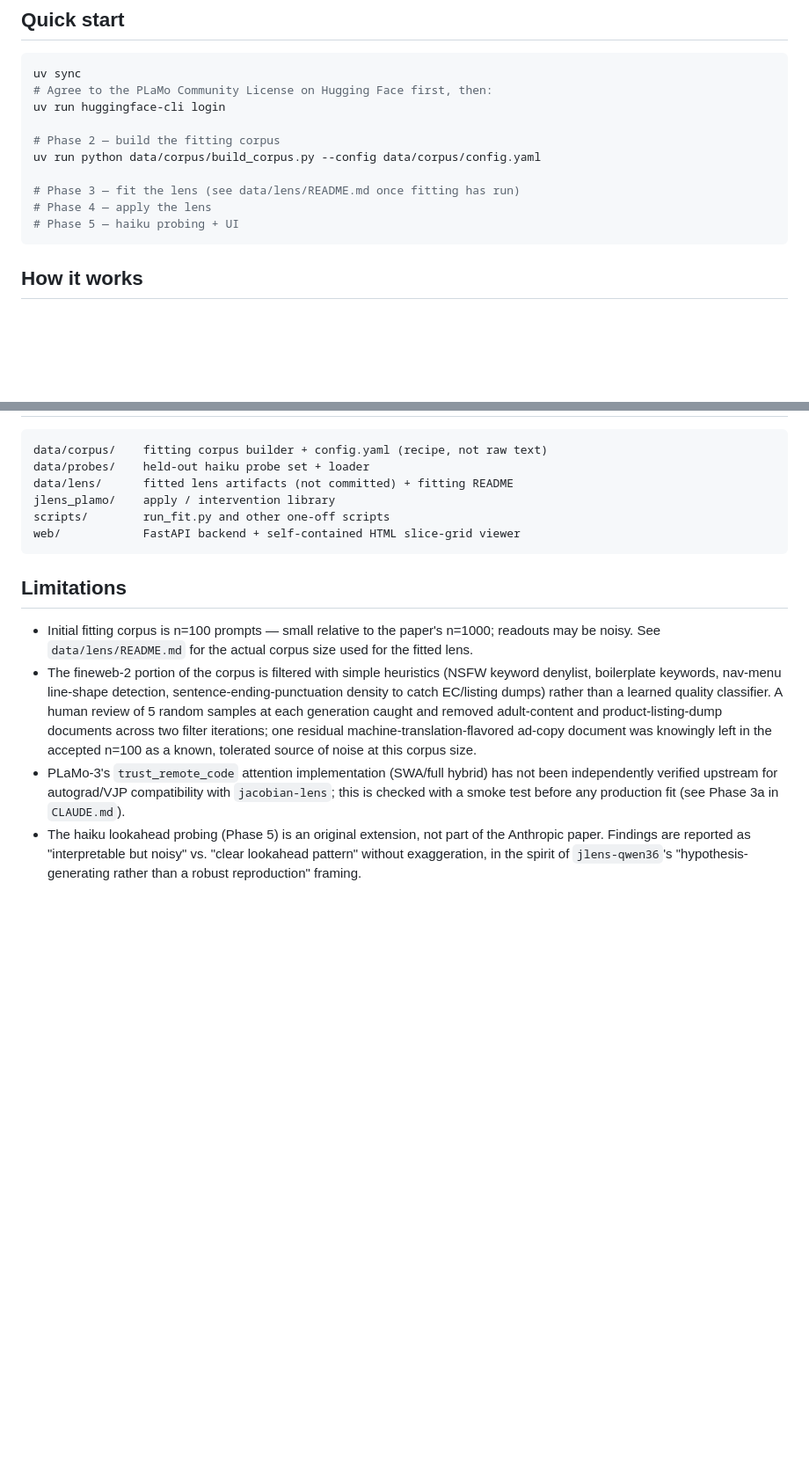
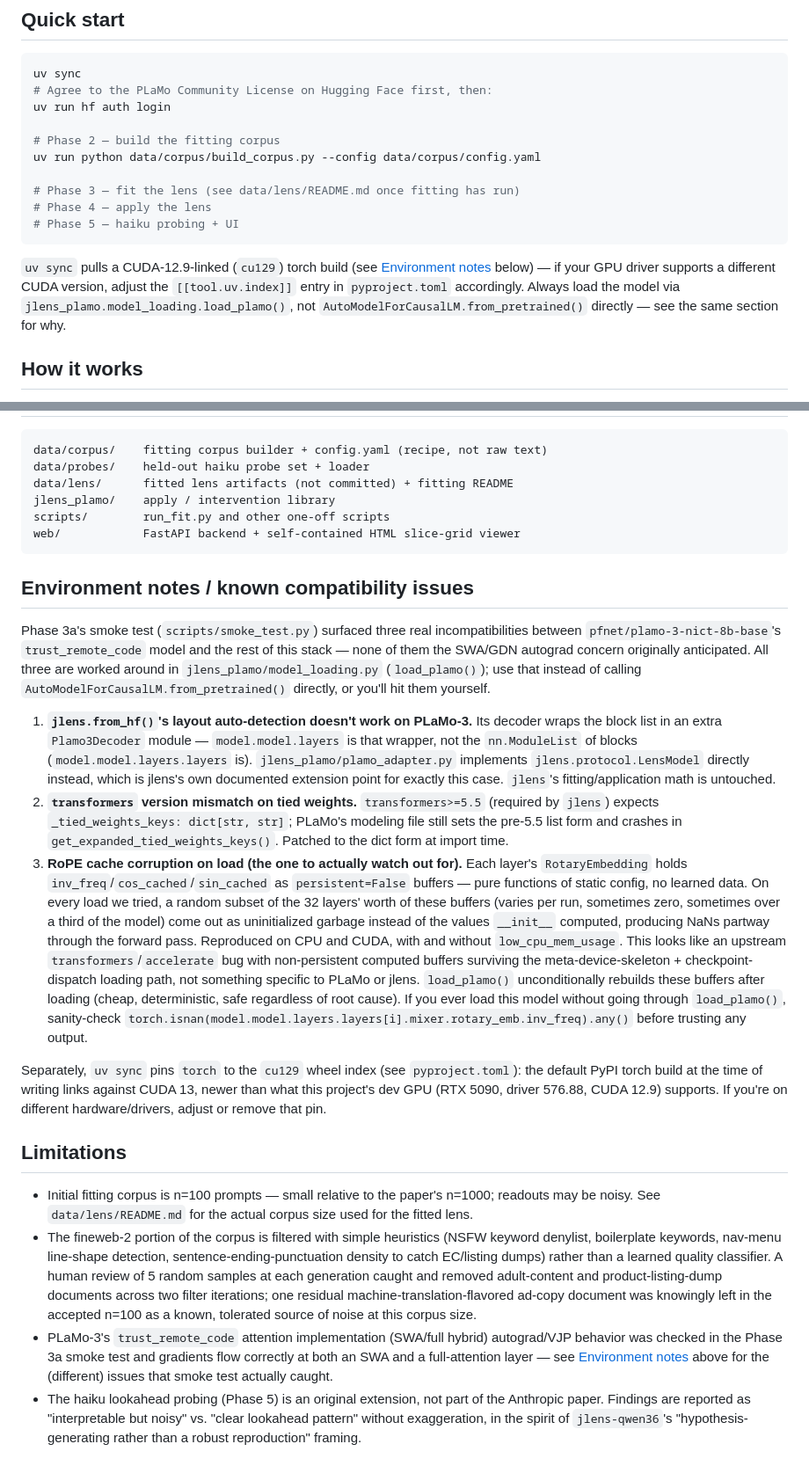
Before and after one commit to 50s-zerotohero/jlens-plamo, a Markdown page: README.md, 2 parts joined by grey strips. Shown at 88% size. Drawn GitHub-style; blank space fills up the shorter version.

Commit message:
docs: document Phase 3a compatibility findings in README
Adds an Environment notes section covering the three trust_remote_code /
transformers incompatibilities found while getting PLaMo-3 loading
(from_hf layout, tied-weights format, and the RoPE buffer corruption bug),
and points Quick start at load_plamo() and the cu129 torch pin. Otherwise
this knowledge only lived in the Phase 3a commit message and code comments.

Co-Authored-By: Claude Sonnet 5 <noreply@anthropic.com>

````diff
--- a/README.md
+++ b/README.md
@@ -18,7 +18,7 @@ replication of the Anthropic paper. See [Limitations](#limitations) below.
 ```bash
 uv sync
 # Agree to the PLaMo Community License on Hugging Face first, then:
-uv run huggingface-cli login
+uv run hf auth login
 
 # Phase 2 — build the fitting corpus
 uv run python data/corpus/build_corpus.py --config data/corpus/config.yaml
@@ -27,6 +27,12 @@ uv run python data/corpus/build_corpus.py --config data/corpus/config.yaml
 # Phase 4 — apply the lens
 # Phase 5 — haiku probing + UI
 ```
+
+`uv sync` pulls a CUDA-12.9-linked (`cu129`) torch build (see
+[Environment notes](#environment-notes--known-compatibility-issues) below) — if your GPU driver
+supports a different CUDA version, adjust the `[[tool.uv.index]]` entry in `pyproject.toml`
+accordingly. Always load the model via `jlens_plamo.model_loading.load_plamo()`, not
+`AutoModelForCausalLM.from_pretrained()` directly — see the same section for why.
 
 ## How it works
 
@@ -54,6 +60,41 @@ scripts/        run_fit.py and other one-off scripts
 web/            FastAPI backend + self-contained HTML slice-grid viewer
 ```
 
+## Environment notes / known compatibility issues
+
+Phase 3a's smoke test (`scripts/smoke_test.py`) surfaced three real incompatibilities between
+`pfnet/plamo-3-nict-8b-base`'s `trust_remote_code` model and the rest of this stack — none of
+them the SWA/GDN autograd concern originally anticipated. All three are worked around in
+`jlens_plamo/model_loading.py` (`load_plamo()`); use that instead of calling
+`AutoModelForCausalLM.from_pretrained()` directly, or you'll hit them yourself.
+
+1. **`jlens.from_hf()`'s layout auto-detection doesn't work on PLaMo-3.** Its decoder wraps the
+   block list in an extra `Plamo3Decoder` module — `model.model.layers` is that wrapper, not the
+   `nn.ModuleList` of blocks (`model.model.layers.layers` is). `jlens_plamo/plamo_adapter.py`
+   implements `jlens.protocol.LensModel` directly instead, which is jlens's own documented
+   extension point for exactly this case. `jlens`'s fitting/application math is untouched.
+2. **`transformers` version mismatch on tied weights.** `transformers>=5.5` (required by `jlens`)
+   expects `_tied_weights_keys: dict[str, str]`; PLaMo's modeling file still sets the pre-5.5 list
+   form and crashes in `get_expanded_tied_weights_keys()`. Patched to the dict form at import time.
+3. **RoPE cache corruption on load (the one to actually watch out for).** Each layer's
+   `RotaryEmbedding` holds `inv_freq`/`cos_cached`/`sin_cached` as `persistent=False` buffers —
+   pure functions of static config, no learned data. On every load we tried, a random subset of
+   the 32 layers' worth of these buffers (varies per run, sometimes zero, sometimes over a third
+   of the model) come out as uninitialized garbage instead of the values `__init__` computed,
+   producing NaNs partway through the forward pass. Reproduced on CPU and CUDA, with and without
+   `low_cpu_mem_usage`. This looks like an upstream `transformers`/`accelerate` bug with
+   non-persistent computed buffers surviving the meta-device-skeleton + checkpoint-dispatch
+   loading path, not something specific to PLaMo or jlens. `load_plamo()` unconditionally rebuilds
+   these buffers after loading (cheap, deterministic, safe regardless of root cause). If you ever
+   load this model without going through `load_plamo()`, sanity-check
+   `torch.isnan(model.model.layers.layers[i].mixer.rotary_emb.inv_freq).any()` before trusting any
+   output.
+
+Separately, `uv sync` pins `torch` to the `cu129` wheel index (see `pyproject.toml`): the default
+PyPI torch build at the time of writing links against CUDA 13, newer than what this project's dev
+GPU (RTX 5090, driver 576.88, CUDA 12.9) supports. If you're on different hardware/drivers, adjust
+or remove that pin.
+
 ## Limitations
 
 - Initial fitting corpus is n=100 prompts — small relative to the paper's n=1000; readouts may
@@ -64,9 +105,10 @@ web/            FastAPI backend + self-contained HTML slice-grid viewer
   samples at each generation caught and removed adult-content and product-listing-dump documents
   across two filter iterations; one residual machine-translation-flavored ad-copy document was
   knowingly left in the accepted n=100 as a known, tolerated source of noise at this corpus size.
-- PLaMo-3's `trust_remote_code` attention implementation (SWA/full hybrid) has not been
-  independently verified upstream for autograd/VJP compatibility with `jacobian-lens`; this is
-  checked with a smoke test before any production fit (see Phase 3a in `CLAUDE.md`).
+- PLaMo-3's `trust_remote_code` attention implementation (SWA/full hybrid) autograd/VJP behavior
+  was checked in the Phase 3a smoke test and gradients flow correctly at both an SWA and a
+  full-attention layer — see [Environment notes](#environment-notes--known-compatibility-issues)
+  above for the (different) issues that smoke test actually caught.
 - The haiku lookahead probing (Phase 5) is an original extension, not part of the Anthropic
   paper. Findings are reported as "interpretable but noisy" vs. "clear lookahead pattern"
   without exaggeration, in the spirit of `jlens-qwen36`'s "hypothesis-generating rather than a
````
